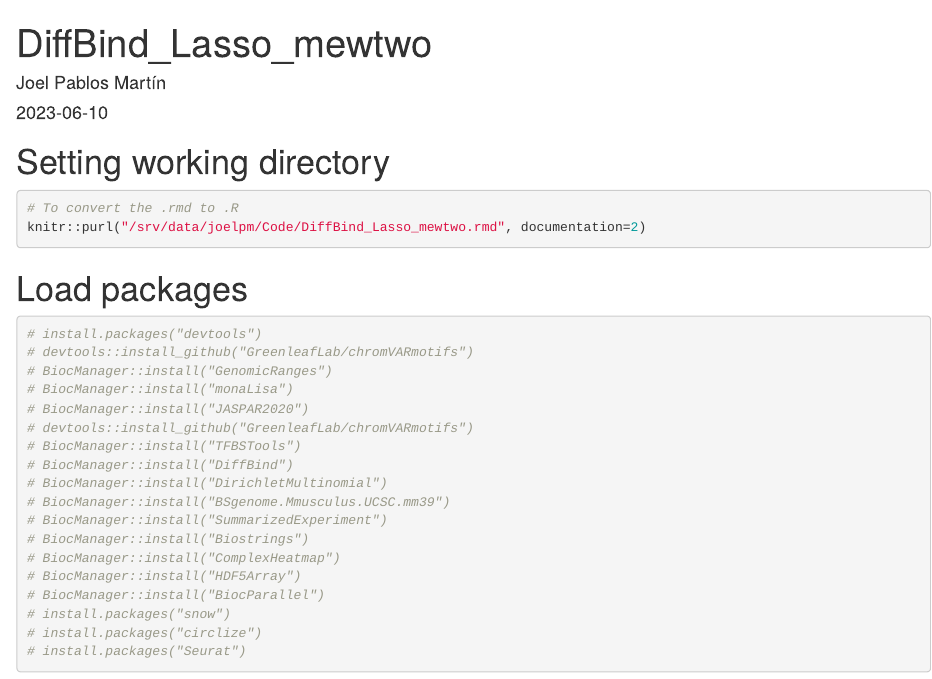
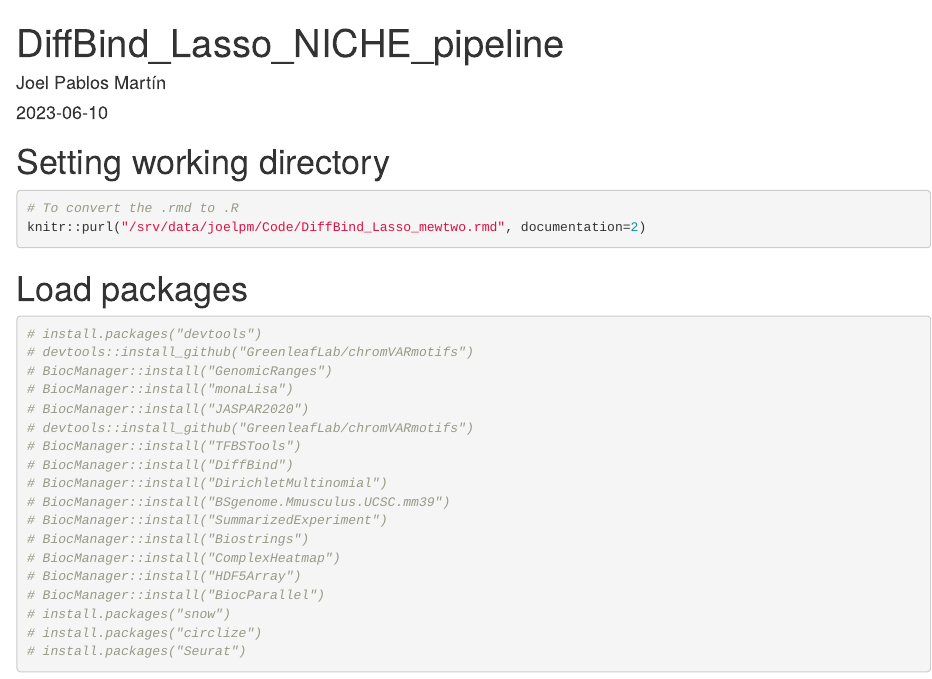
Before and after one commit to joelpablos/Epigenetics-Liver-Macrophage-Niche, an R Markdown document (Code/DiffBind&RLSS/DiffBind_Lasso_mewtwo.rmd): the page in a window 1100 px wide, from its top. Rendered offline with R 4.5, knitr and Pandoc, with nearby package versions; code that draws random numbers runs with fixed seeds of ours; some code elsewhere in the file could not run offline; common packages that the code uses without loading them are loaded.

Commit message:
Update and rename Code/DiffBind_Lasso_mewtwo.rmd to Code/DiffBind&RLSS/DiffBind_Lasso_mewtwo.rmd

```diff
--- a/Code/DiffBind_Lasso_mewtwo.rmd
+++ b/Code/DiffBind&RLSS/DiffBind_Lasso_mewtwo.rmd
@@ -1,5 +1,5 @@
 ---
-title: "DiffBind_Lasso_mewtwo"
+title: "DiffBind_Lasso_NICHE_pipeline"
 author: "Joel Pablos Martín"
 date: "2023-06-10"
 output: html_document
```
